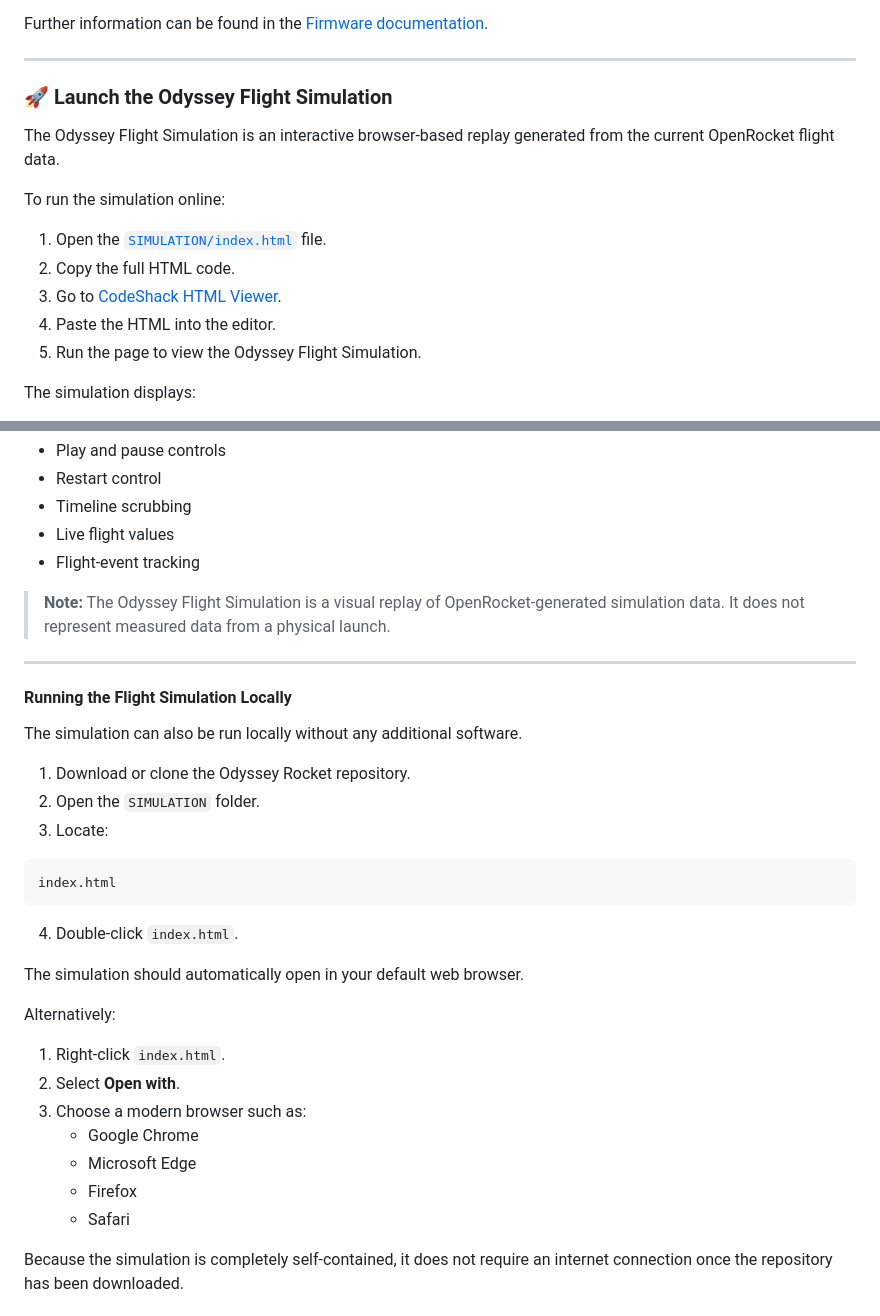
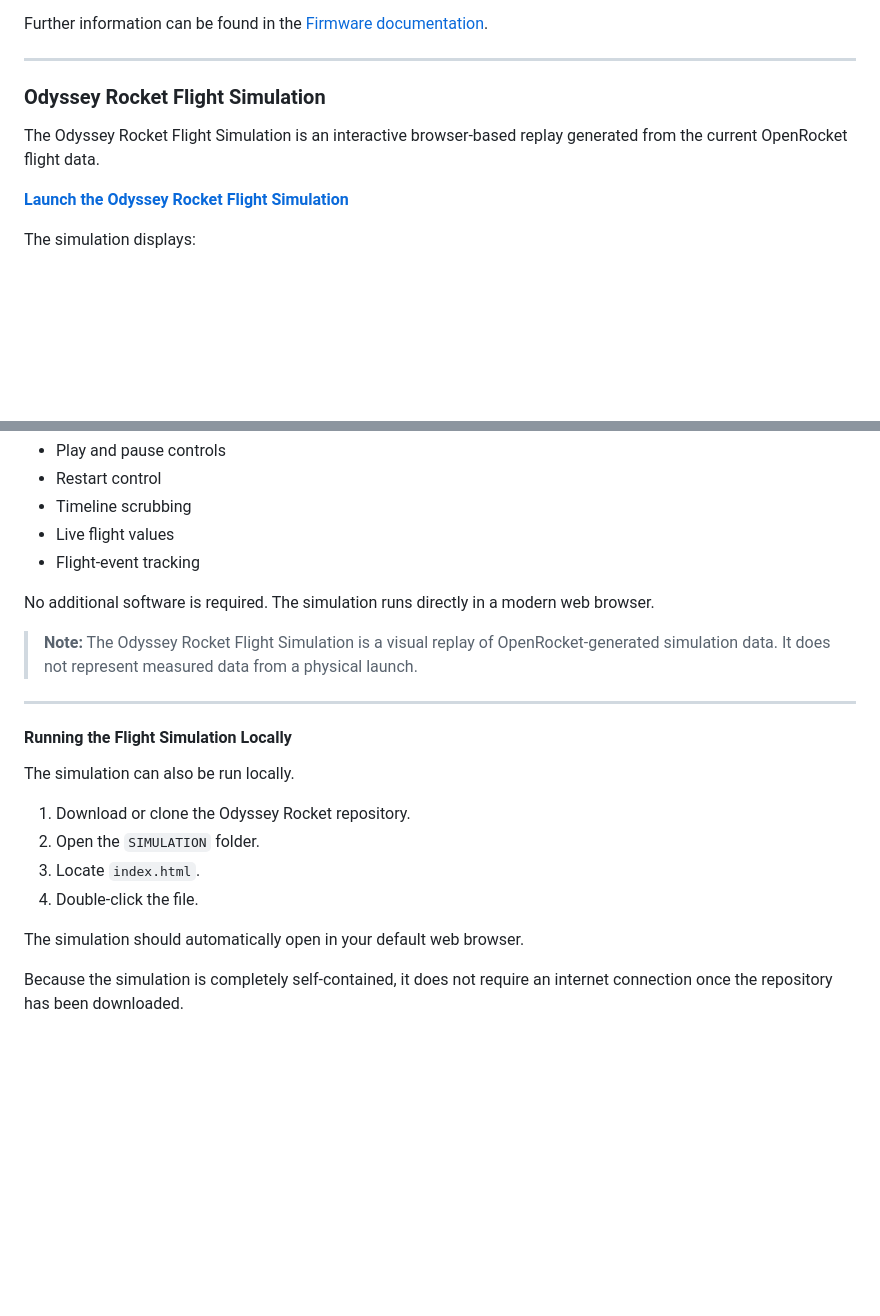
Before and after one commit to Oringineering/OdysseyRocket, a Markdown page: README.md, 2 parts joined by grey strips. GitHub-like rendering; blank space fills up the shorter version.

````diff
--- a/README.md
+++ b/README.md
@@ -139,17 +139,11 @@ Orion ready.
 Further information can be found in the [Firmware documentation](FIRMWARE/README.md).
 
 ---
-### 🚀 Launch the Odyssey Flight Simulation
+### Odyssey Rocket Flight Simulation
 
-The Odyssey Flight Simulation is an interactive browser-based replay generated from the current OpenRocket flight data.
+The Odyssey Rocket Flight Simulation is an interactive browser-based replay generated from the current OpenRocket flight data.
 
-To run the simulation online:
-
-1. Open the [`SIMULATION/index.html`](SIMULATION/index.html) file.
-2. Copy the full HTML code.
-3. Go to [CodeShack HTML Viewer](https://codeshack.io/html-viewer/).
-4. Paste the HTML into the editor.
-5. Run the page to view the Odyssey Flight Simulation.
+[**Launch the Odyssey Rocket Flight Simulation**](https://oringineering.github.io/OdysseyRocket/SIMULATION/)
 
 The simulation displays:
 
@@ -173,35 +167,22 @@ It also includes:
 - Live flight values
 - Flight-event tracking
 
-> **Note:** The Odyssey Flight Simulation is a visual replay of OpenRocket-generated simulation data. It does not represent measured data from a physical launch.
+No additional software is required. The simulation runs directly in a modern web browser.
+
+> **Note:** The Odyssey Rocket Flight Simulation is a visual replay of OpenRocket-generated simulation data. It does not represent measured data from a physical launch.
 
 ---
 
 #### Running the Flight Simulation Locally
 
-The simulation can also be run locally without any additional software.
+The simulation can also be run locally.
 
 1. Download or clone the Odyssey Rocket repository.
 2. Open the `SIMULATION` folder.
-3. Locate:
-
-```text
-index.html
-```
-
-4. Double-click `index.html`.
+3. Locate `index.html`.
+4. Double-click the file.
 
 The simulation should automatically open in your default web browser.
-
-Alternatively:
-
-1. Right-click `index.html`.
-2. Select **Open with**.
-3. Choose a modern browser such as:
-   - Google Chrome
-   - Microsoft Edge
-   - Firefox
-   - Safari
 
 Because the simulation is completely self-contained, it does not require an internet connection once the repository has been downloaded.
 
````
